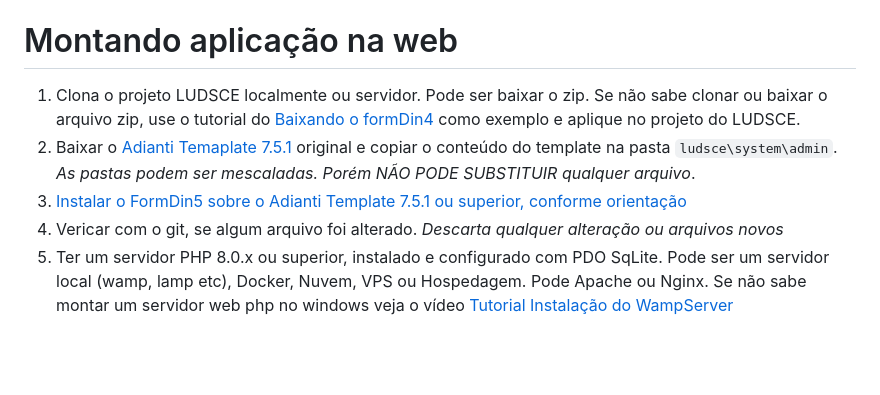
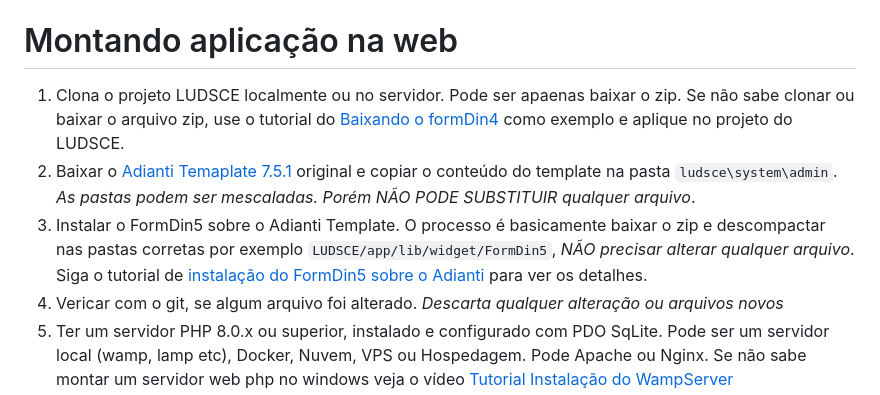
Before and after one commit to bjverde/ludsce, a Markdown page: document/README_pt-BR.md, the part around the change. GitHub-like rendering; blank space fills up the shorter version.

Commit message:
melhoria parte FormDin5

```diff
--- a/document/README_pt-BR.md
+++ b/document/README_pt-BR.md
@@ -40,9 +40,9 @@ Veja mais informações sobre:
 
 # Montando aplicação na web
 
-1. Clona o projeto LUDSCE localmente ou servidor. Pode ser baixar o zip. Se não sabe clonar ou baixar o arquivo zip, use o tutorial do [Baixando o formDin4](https://github.com/bjverde/formDin/wiki/Baixando-o-formDin) como exemplo e aplique no projeto do LUDSCE.
+1. Clona o projeto LUDSCE localmente ou no servidor. Pode ser apaenas baixar o zip. Se não sabe clonar ou baixar o arquivo zip, use o tutorial do [Baixando o formDin4](https://github.com/bjverde/formDin/wiki/Baixando-o-formDin) como exemplo e aplique no projeto do LUDSCE.
 1. Baixar o [Adianti Temaplate 7.5.1](https://www.adianti.com.br/framework-download) original e copiar o conteúdo do template na pasta `ludsce\system\admin`. *As pastas podem ser mescaladas. Porém NÃO PODE SUBSTITUIR qualquer arquivo*.
-1. [Instalar o FormDin5 sobre o Adianti Template 7.5.1 ou superior, conforme orientação](https://github.com/bjverde/formDin5#instala%C3%A7%C3%A3o)
+1. Instalar o FormDin5 sobre o Adianti Template. O processo é basicamente baixar o zip e descompactar nas pastas corretas por exemplo `LUDSCE/app/lib/widget/FormDin5`, *NÃO precisar alterar qualquer arquivo*. Siga o tutorial de [instalação do FormDin5 sobre o Adianti](https://github.com/bjverde/formDin5#instala%C3%A7%C3%A3o) para ver os detalhes.
 1. Vericar com o git, se algum arquivo foi alterado. *Descarta qualquer alteração ou arquivos novos*
 1. Ter um servidor PHP 8.0.x ou superior, instalado e configurado com PDO SqLite. Pode ser um servidor local (wamp, lamp etc), Docker, Nuvem, VPS ou Hospedagem. Pode Apache ou Nginx. Se não sabe montar um servidor web php no windows veja o vídeo [Tutorial Instalação do WampServer](https://www.youtube.com/watch?v=fupmd0W1wtE)
 1. No servidor PHP criar a pasta `ludsce`
```
